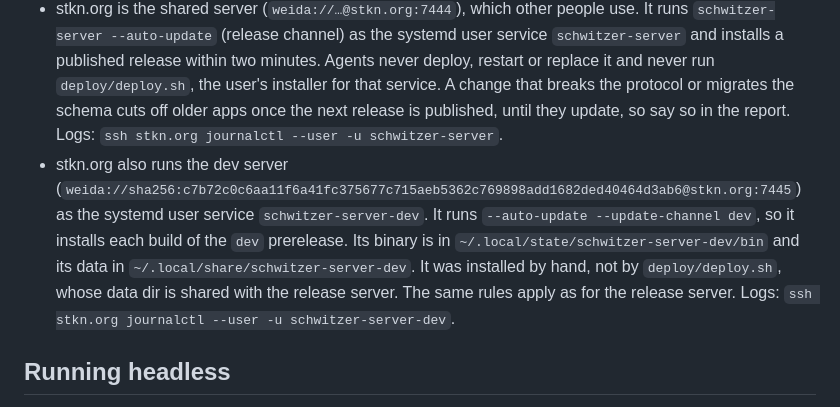
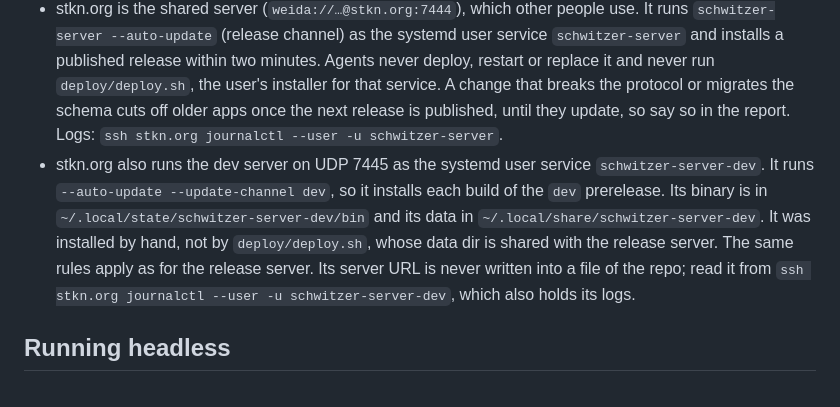
Before and after one commit to griasdi/schwitzer, a Markdown page: AGENTS.md, the part around the change. Drawn GitHub-style.

Commit message:
Keep the dev server URL out of AGENTS.md

```diff
--- a/AGENTS.md
+++ b/AGENTS.md
@@ -43,7 +43,7 @@ A change is finished when its gate passed and it is committed and pushed to `ori
 - Commit messages follow CONTRIBUTING.md: no prefix, a `Changelog:` trailer for user-visible changes.
 - Before pushing, `git pull --rebase origin main`; if that brought new commits, run the gate again. Push only to `origin`.
 - stkn.org is the shared server (`weida://…@stkn.org:7444`), which other people use. It runs `schwitzer-server --auto-update` (release channel) as the systemd user service `schwitzer-server` and installs a published release within two minutes. Agents never deploy, restart or replace it and never run `deploy/deploy.sh`, the user's installer for that service. A change that breaks the protocol or migrates the schema cuts off older apps once the next release is published, until they update, so say so in the report. Logs: `ssh stkn.org journalctl --user -u schwitzer-server`.
-- stkn.org also runs the dev server (`weida://sha256:c7b72c0c6aa11f6a41fc375677c715aeb5362c769898add1682ded40464d3ab6@stkn.org:7445`) as the systemd user service `schwitzer-server-dev`. It runs `--auto-update --update-channel dev`, so it installs each build of the `dev` prerelease. Its binary is in `~/.local/state/schwitzer-server-dev/bin` and its data in `~/.local/share/schwitzer-server-dev`. It was installed by hand, not by `deploy/deploy.sh`, whose data dir is shared with the release server. The same rules apply as for the release server. Logs: `ssh stkn.org journalctl --user -u schwitzer-server-dev`.
+- stkn.org also runs the dev server on UDP 7445 as the systemd user service `schwitzer-server-dev`. It runs `--auto-update --update-channel dev`, so it installs each build of the `dev` prerelease. Its binary is in `~/.local/state/schwitzer-server-dev/bin` and its data in `~/.local/share/schwitzer-server-dev`. It was installed by hand, not by `deploy/deploy.sh`, whose data dir is shared with the release server. The same rules apply as for the release server. Its server URL is never written into a file of the repo; read it from `ssh stkn.org journalctl --user -u schwitzer-server-dev`, which also holds its logs.
 
 ## Running headless
 
```
